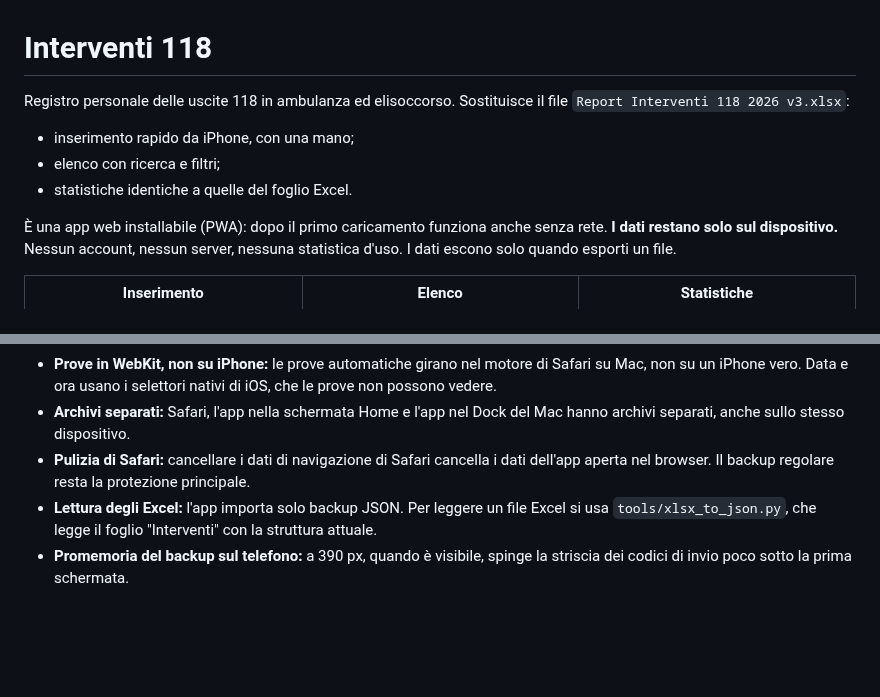
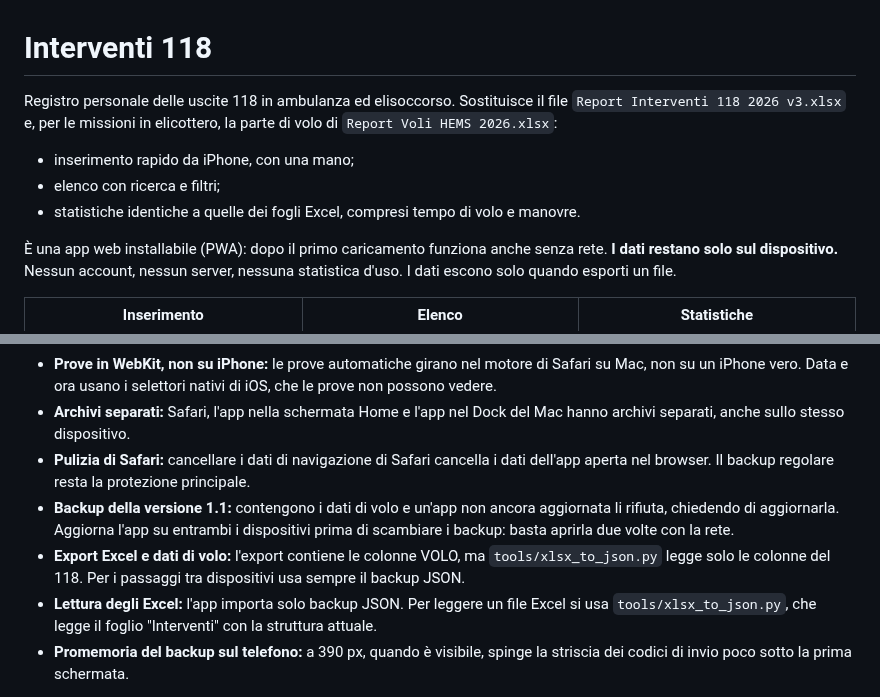
Before and after one commit to TempoZeroMed/interventi-118, a Markdown page: README.md, 2 parts joined by grey strips. GitHub-like rendering; blank space fills up the shorter version.

```diff
--- a/README.md
+++ b/README.md
@@ -1,11 +1,11 @@
 # Interventi 118
 
 Registro personale delle uscite 118 in ambulanza ed elisoccorso. Sostituisce il file
-`Report Interventi 118 2026 v3.xlsx`:
+`Report Interventi 118 2026 v3.xlsx` e, per le missioni in elicottero, la parte di volo di `Report Voli HEMS 2026.xlsx`:
 
 - inserimento rapido da iPhone, con una mano;
 - elenco con ricerca e filtri;
-- statistiche identiche a quelle del foglio Excel.
+- statistiche identiche a quelle dei fogli Excel, compresi tempo di volo e manovre.
 
 È una app web installabile (PWA): dopo il primo caricamento funziona anche senza rete.
 **I dati restano solo sul dispositivo.** Nessun account, nessun server, nessuna statistica d'uso. I dati escono solo quando esporti un file.
@@ -260,5 +324,7 @@ docs/screenshots/   schermate delle prove end-to-end
 - **Prove in WebKit, non su iPhone:** le prove automatiche girano nel motore di Safari su Mac, non su un iPhone vero. Data e ora usano i selettori nativi di iOS, che le prove non possono vedere.
 - **Archivi separati:** Safari, l'app nella schermata Home e l'app nel Dock del Mac hanno archivi separati, anche sullo stesso dispositivo.
 - **Pulizia di Safari:** cancellare i dati di navigazione di Safari cancella i dati dell'app aperta nel browser. Il backup regolare resta la protezione principale.
+- **Backup della versione 1.1:** contengono i dati di volo e un'app non ancora aggiornata li rifiuta, chiedendo di aggiornarla. Aggiorna l'app su entrambi i dispositivi prima di scambiare i backup: basta aprirla due volte con la rete.
+- **Export Excel e dati di volo:** l'export contiene le colonne VOLO, ma `tools/xlsx_to_json.py` legge solo le colonne del 118. Per i passaggi tra dispositivi usa sempre il backup JSON.
 - **Lettura degli Excel:** l'app importa solo backup JSON. Per leggere un file Excel si usa `tools/xlsx_to_json.py`, che legge il foglio "Interventi" con la struttura attuale.
 - **Promemoria del backup sul telefono:** a 390 px, quando è visibile, spinge la striscia dei codici di invio poco sotto la prima schermata.
```
Also changed, not shown: other parts of README.md (+81 -17 lines), DESIGN.md (+5 -0 lines), docs/screenshots/1440-offline-impostazioni.png, docs/screenshots/390-import-merge.png, docs/screenshots/390-offline-impostazioni.png, 3 other files.
